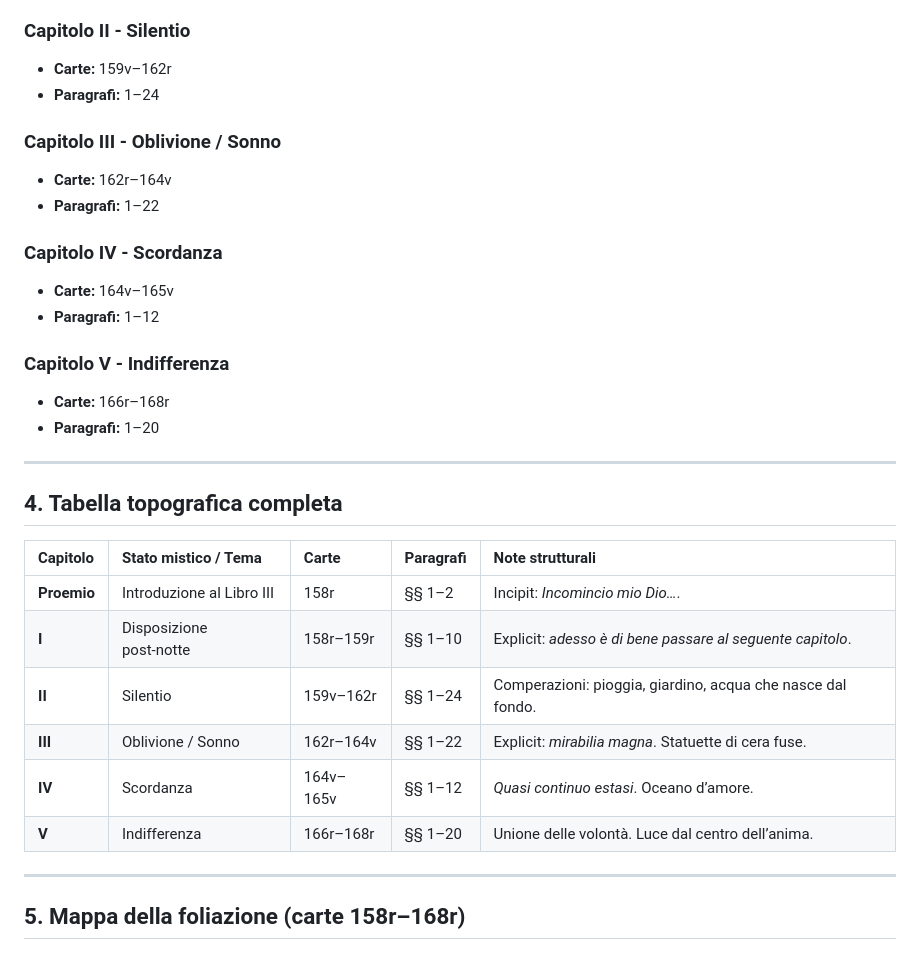
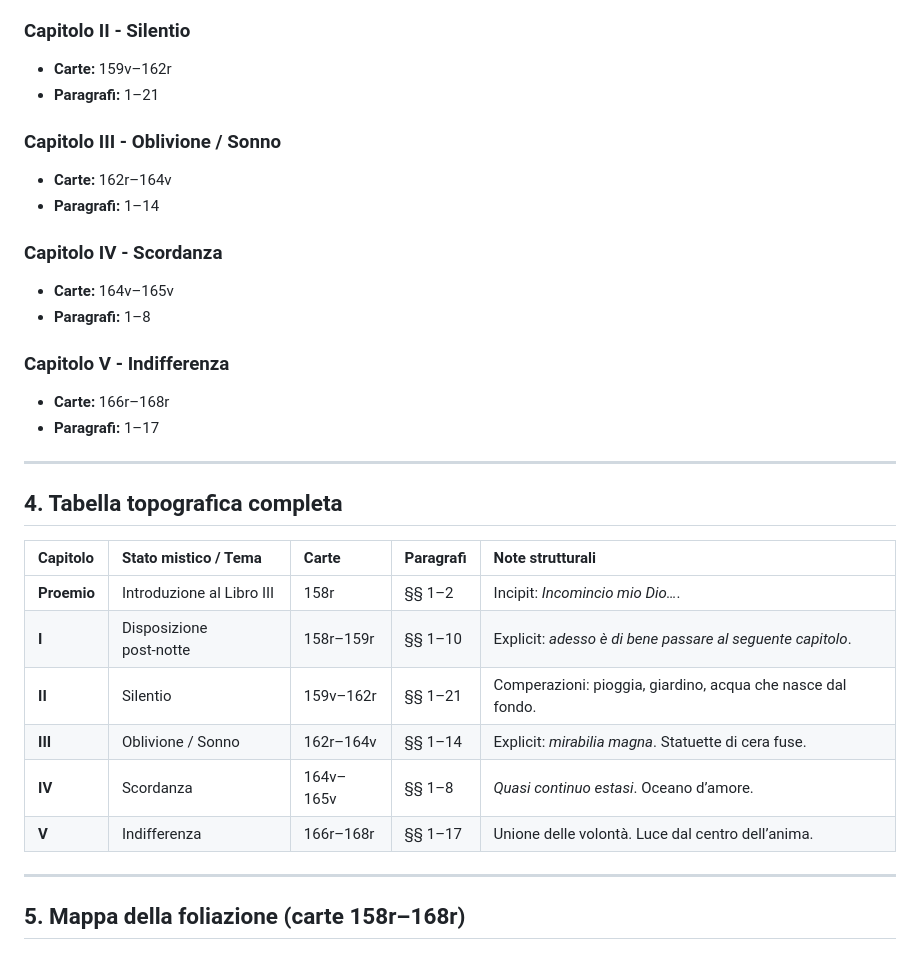
Before and after one commit to luciano-longo77/castello-dell-anima-edizione, a Markdown page: Micro-commits/MC-1/MC1-README_generale.md, the part around the change. Rendered like a GitHub page.

Commit message:
Update MC1 README with content and structure details

```diff
--- a/Micro-commits/MC-1/MC1-README_generale.md
+++ b/Micro-commits/MC-1/MC1-README_generale.md
@@ -53,19 +53,19 @@ Il micro‑commit comprende integralmente le carte:
 
 ### Capitolo II - Silentio
 * **Carte:** 159v–162r
-* **Paragrafi:** 1–24
+* **Paragrafi:** 1–21
 
 ### Capitolo III - Oblivione / Sonno
 * **Carte:** 162r–164v
-* **Paragrafi:** 1–22
+* **Paragrafi:** 1–14
 
 ### Capitolo IV - Scordanza
 * **Carte:** 164v–165v
-* **Paragrafi:** 1–12
+* **Paragrafi:** 1–8
 
 ### Capitolo V - Indifferenza
 * **Carte:** 166r–168r
-* **Paragrafi:** 1–20
+* **Paragrafi:** 1–17
 
 ---
 
@@ -75,10 +75,10 @@ Il micro‑commit comprende integralmente le carte:
 | :--- | :--- | :--- | :--- | :--- |
 | **Proemio** | Introduzione al Libro III | 158r | §§ 1–2 | Incipit: *Incomincio mio Dio…*. |
 | **I** | Disposizione post‑notte | 158r–159r | §§ 1–10 | Explicit: *adesso è di bene passare al seguente capitolo*. |
-| **II** | Silentio | 159v–162r | §§ 1–24 | Comperazioni: pioggia, giardino, acqua che nasce dal fondo. |
-| **III** | Oblivione / Sonno | 162r–164v | §§ 1–22 | Explicit: *mirabilia magna*. Statuette di cera fuse. |
-| **IV** | Scordanza | 164v–165v | §§ 1–12 | *Quasi continuo estasi*. Oceano d’amore. |
-| **V** | Indifferenza | 166r–168r | §§ 1–20 | Unione delle volontà. Luce dal centro dell’anima. |
+| **II** | Silentio | 159v–162r | §§ 1–21 | Comperazioni: pioggia, giardino, acqua che nasce dal fondo. |
+| **III** | Oblivione / Sonno | 162r–164v | §§ 1–14 | Explicit: *mirabilia magna*. Statuette di cera fuse. |
+| **IV** | Scordanza | 164v–165v | §§ 1–8 | *Quasi continuo estasi*. Oceano d’amore. |
+| **V** | Indifferenza | 166r–168r | §§ 1–17 | Unione delle volontà. Luce dal centro dell’anima. |
 
 ---
 
```
